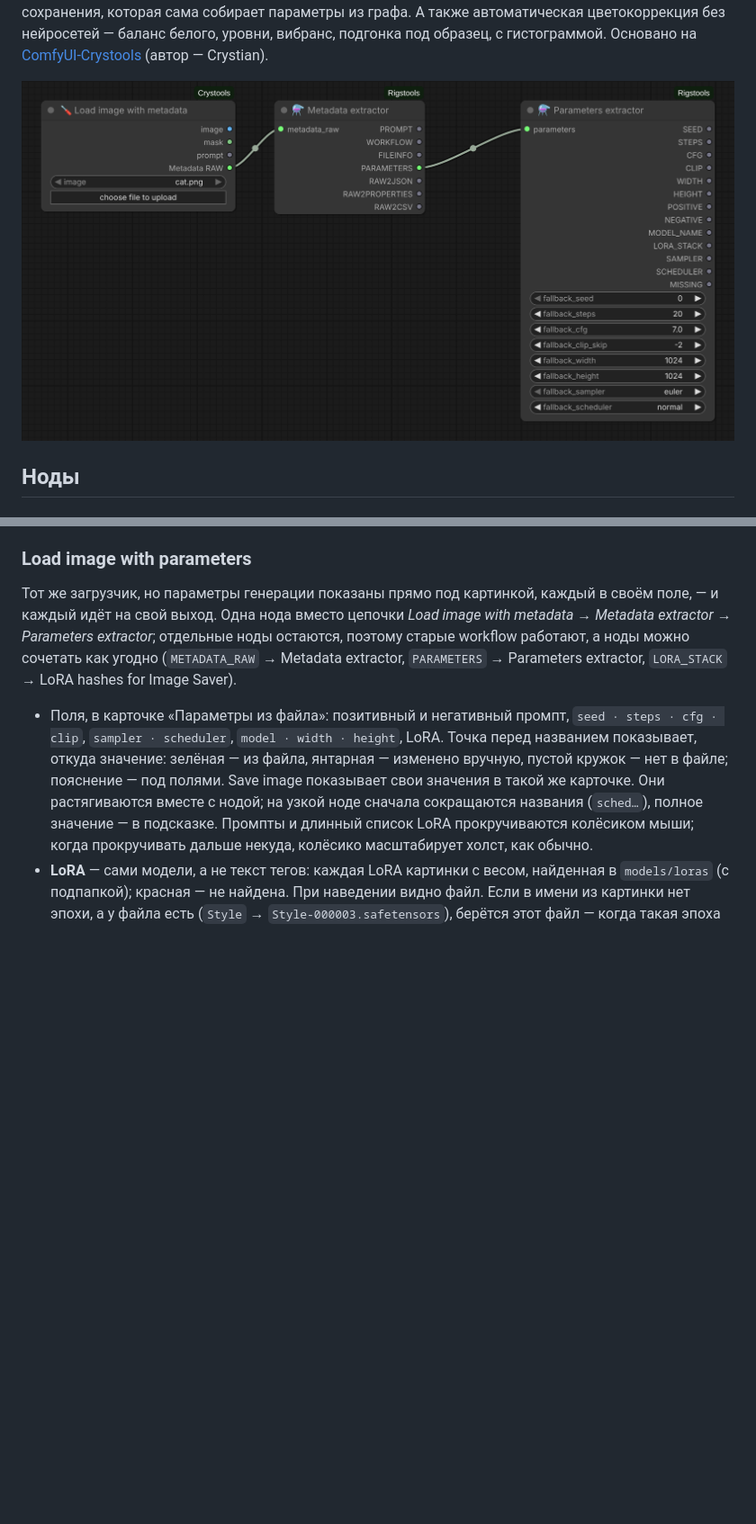
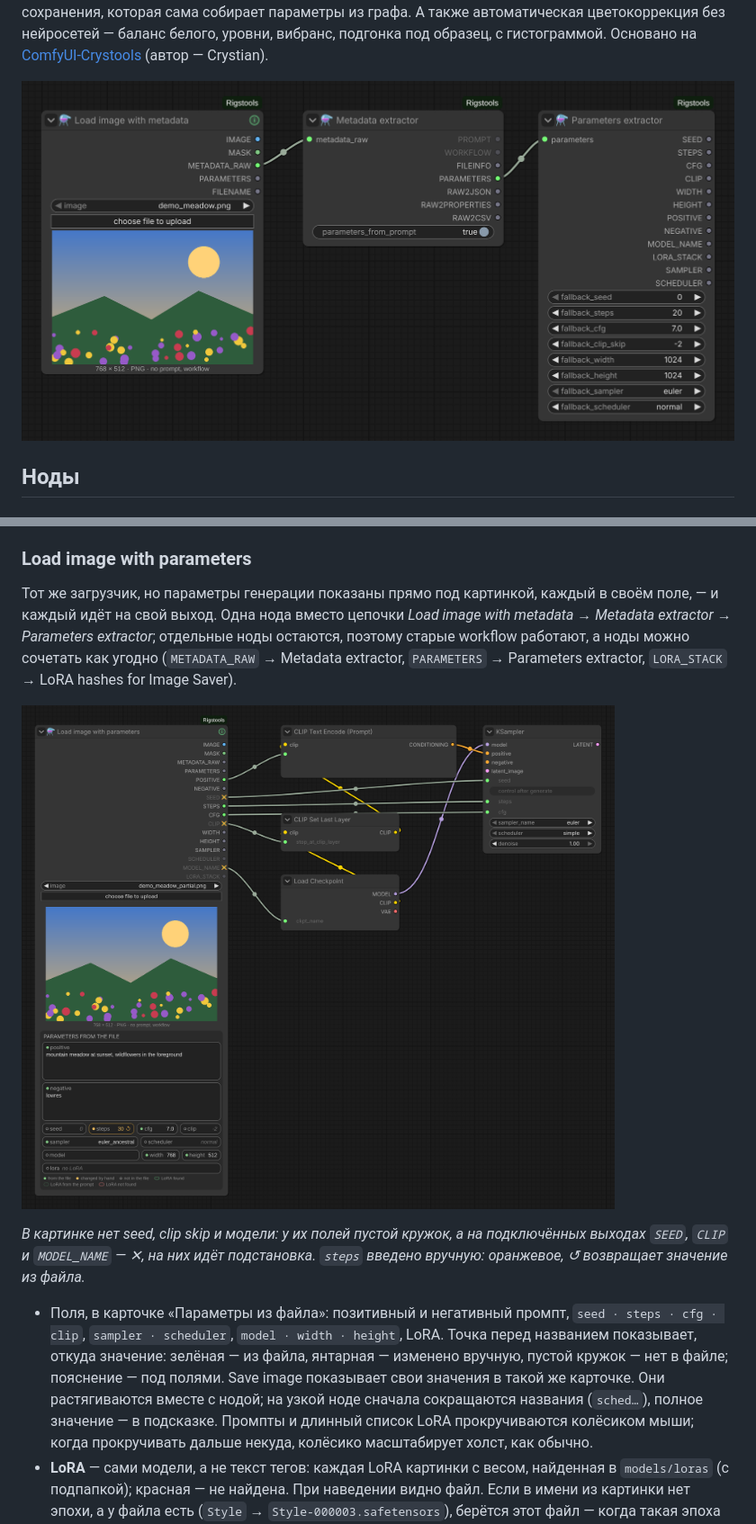
Before and after one commit to ScrudgMcDack/ComfyUI-Rigstools, a Markdown page: README.ru.md, 2 parts joined by grey strips. Shown at 90% size. Rendered like a GitHub page; pictures changed too: docs/loader.png (added), docs/nodes.png; blank space fills up the shorter version.

Commit message:
README: new screenshots of the loader and Save image

```diff
--- a/README.ru.md
+++ b/README.ru.md
@@ -52,6 +52,11 @@ seed, steps, CFG, clip skip, размер, промпты, модель и ст
 выход. Одна нода вместо цепочки *Load image with metadata → Metadata extractor → Parameters extractor*; отдельные ноды
 остаются, поэтому старые workflow работают, а ноды можно сочетать как угодно (`METADATA_RAW` → Metadata extractor,
 `PARAMETERS` → Parameters extractor, `LORA_STACK` → LoRA hashes for Image Saver).
+
+![Load image with parameters](docs/loader.png)
+
+*В картинке нет seed, clip skip и модели: у их полей пустой кружок, а на подключённых выходах `SEED`, `CLIP` и
+`MODEL_NAME` — ✕, на них идёт подстановка. `steps` введено вручную: оранжевое, ↺ возвращает значение из файла.*
 
 - Поля, в карточке «Параметры из файла»: позитивный и негативный промпт, `seed · steps · cfg · clip`,
   `sampler · scheduler`, `model · width · height`, LoRA. Точка перед названием показывает, откуда значение:
```
Also changed, not shown: other parts of README.ru.md (+10 -0 lines), README.md (+16 -0 lines), docs/saver.png (added), docs/saver_wired.png (added).
